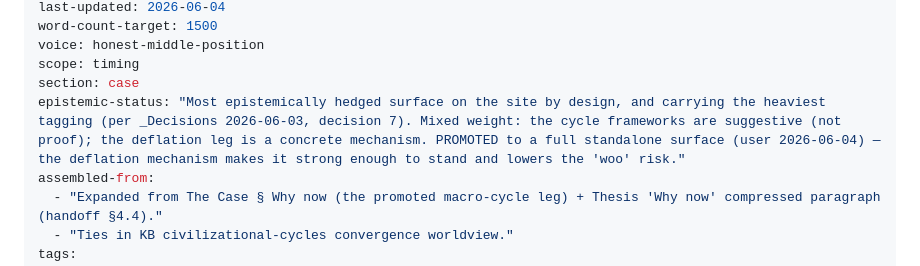
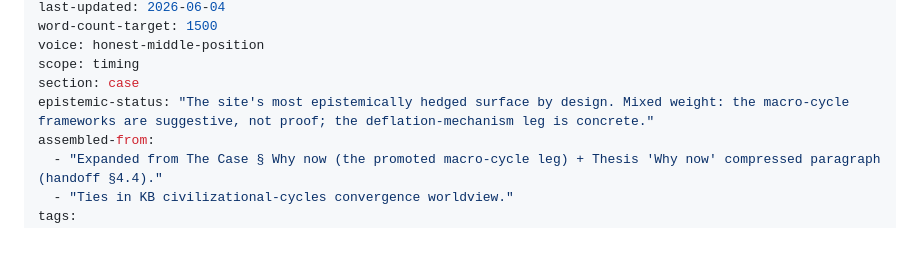
Before and after one commit to RadVladdy/bitcoineconomy-ai, a Markdown page: src/_raw/Convergence.md, the part around the change. Rendered like a GitHub page; blank space fills up the shorter version.

Commit message:
Convergence: strip internal editorial notes from published epistemic-status (decision refs / promotion rationale already live in _Decisions); tidy Stack-FA dated defer-ref

```diff
--- a/src/_raw/Convergence.md
+++ b/src/_raw/Convergence.md
@@ -14,7 +14,7 @@ word-count-target: 1500
 voice: honest-middle-position
 scope: timing
 section: case
-epistemic-status: "Most epistemically hedged surface on the site by design, and carrying the heaviest tagging (per _Decisions 2026-06-03, decision 7). Mixed weight: the cycle frameworks are suggestive (not proof); the deflation leg is a concrete mechanism. PROMOTED to a full standalone surface (user 2026-06-04) — the deflation mechanism makes it strong enough to stand and lowers the 'woo' risk."
+epistemic-status: "The site's most epistemically hedged surface by design. Mixed weight: the macro-cycle frameworks are suggestive, not proof; the deflation-mechanism leg is concrete."
 assembled-from:
   - "Expanded from The Case § Why now (the promoted macro-cycle leg) + Thesis 'Why now' compressed paragraph (handoff §4.4)."
   - "Ties in KB civilizational-cycles convergence worldview."
```
Also changed, not shown: src/_raw/Stack-FA.md (+2 -2 lines).
